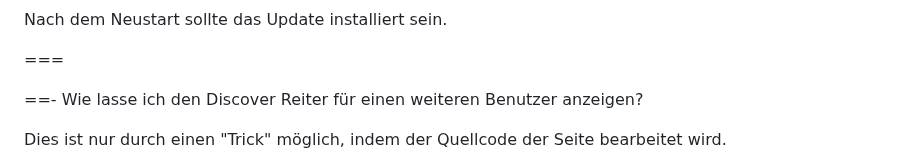
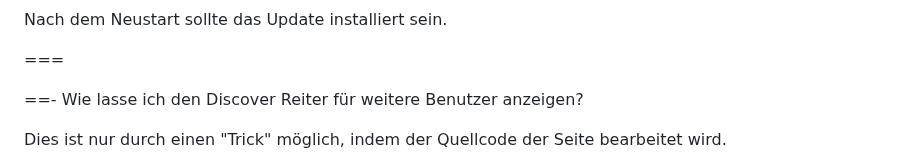
Before and after one commit to U3knOwn/sb-wiki, a Markdown page: faq/faq.md, the part around the change. Drawn GitHub-style.

```diff
--- a/faq/faq.md
+++ b/faq/faq.md
@@ -262,7 +262,7 @@ Nach dem Neustart sollte das Update installiert sein.
 
 ===
 
-==- Wie lasse ich den Discover Reiter für einen weiteren Benutzer anzeigen?
+==- Wie lasse ich den Discover Reiter für weitere Benutzer anzeigen?
 
 Dies ist nur durch einen "Trick" möglich, indem der Quellcode der Seite bearbeitet wird.
 
```
